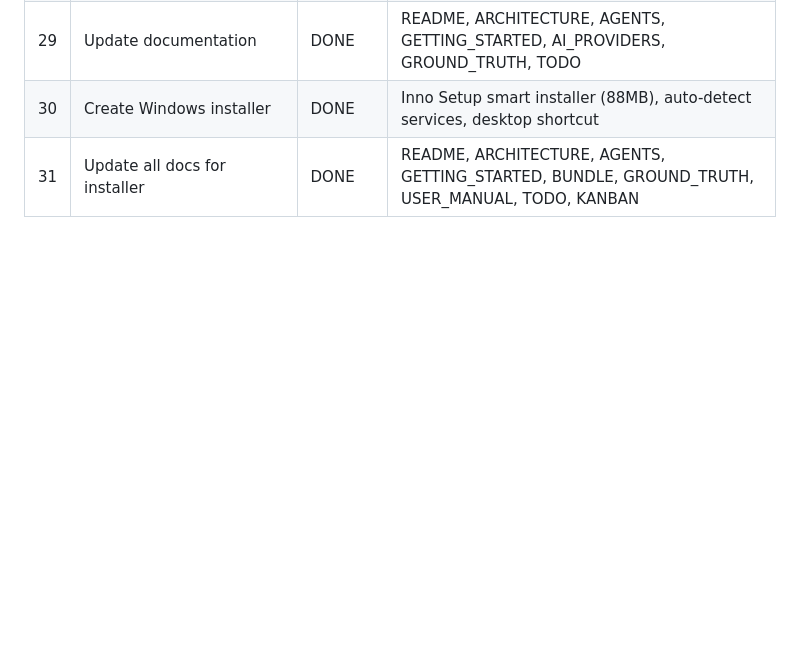
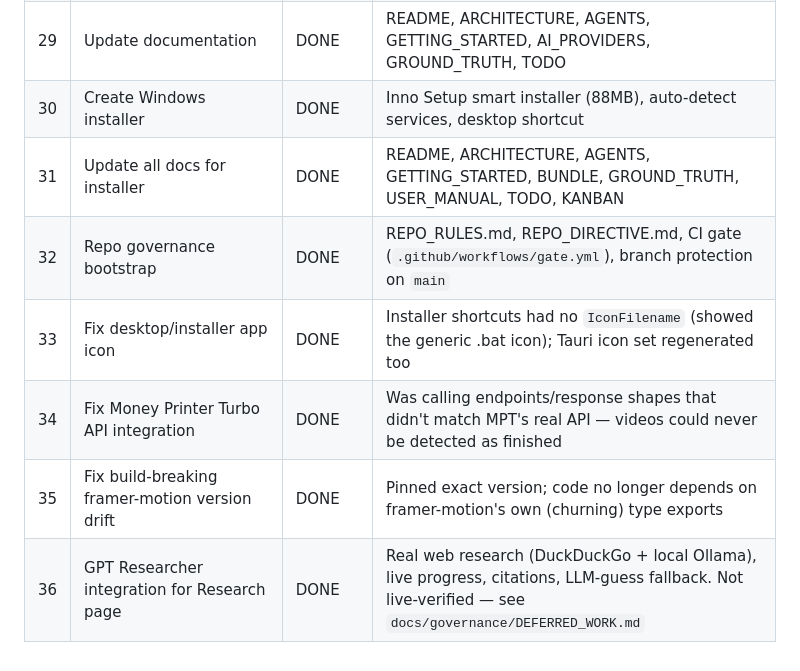
Before and after one commit to Thatisshayan/Mint, a Markdown page: KANBAN.md, the part around the change. GitHub-like rendering; blank space fills up the shorter version.

Commit message:
docs: log tonight's work in KANBAN.md and TODO.md
Co-Authored-By: Claude Sonnet 5 <noreply@anthropic.com>

```diff
--- a/KANBAN.md
+++ b/KANBAN.md
@@ -39,3 +39,8 @@
 | 29 | Update documentation | DONE | README, ARCHITECTURE, AGENTS, GETTING_STARTED, AI_PROVIDERS, GROUND_TRUTH, TODO |
 | 30 | Create Windows installer | DONE | Inno Setup smart installer (88MB), auto-detect services, desktop shortcut |
 | 31 | Update all docs for installer | DONE | README, ARCHITECTURE, AGENTS, GETTING_STARTED, BUNDLE, GROUND_TRUTH, USER_MANUAL, TODO, KANBAN |
+| 32 | Repo governance bootstrap | DONE | REPO_RULES.md, REPO_DIRECTIVE.md, CI gate (`.github/workflows/gate.yml`), branch protection on `main` |
+| 33 | Fix desktop/installer app icon | DONE | Installer shortcuts had no `IconFilename` (showed the generic .bat icon); Tauri icon set regenerated too |
+| 34 | Fix Money Printer Turbo API integration | DONE | Was calling endpoints/response shapes that didn't match MPT's real API — videos could never be detected as finished |
+| 35 | Fix build-breaking framer-motion version drift | DONE | Pinned exact version; code no longer depends on framer-motion's own (churning) type exports |
+| 36 | GPT Researcher integration for Research page | DONE | Real web research (DuckDuckGo + local Ollama), live progress, citations, LLM-guess fallback. Not live-verified — see `docs/governance/DEFERRED_WORK.md` |
```
Also changed, not shown: TODO.md (+9 -2 lines).
